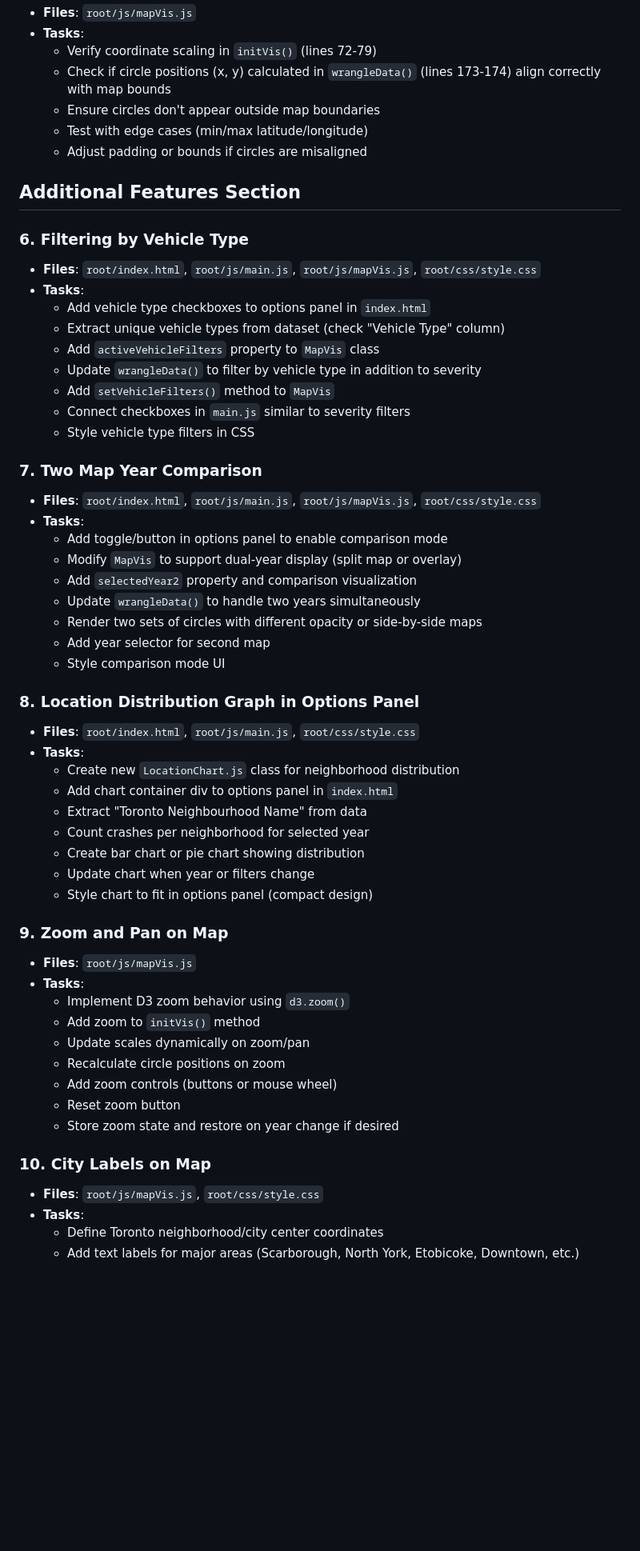
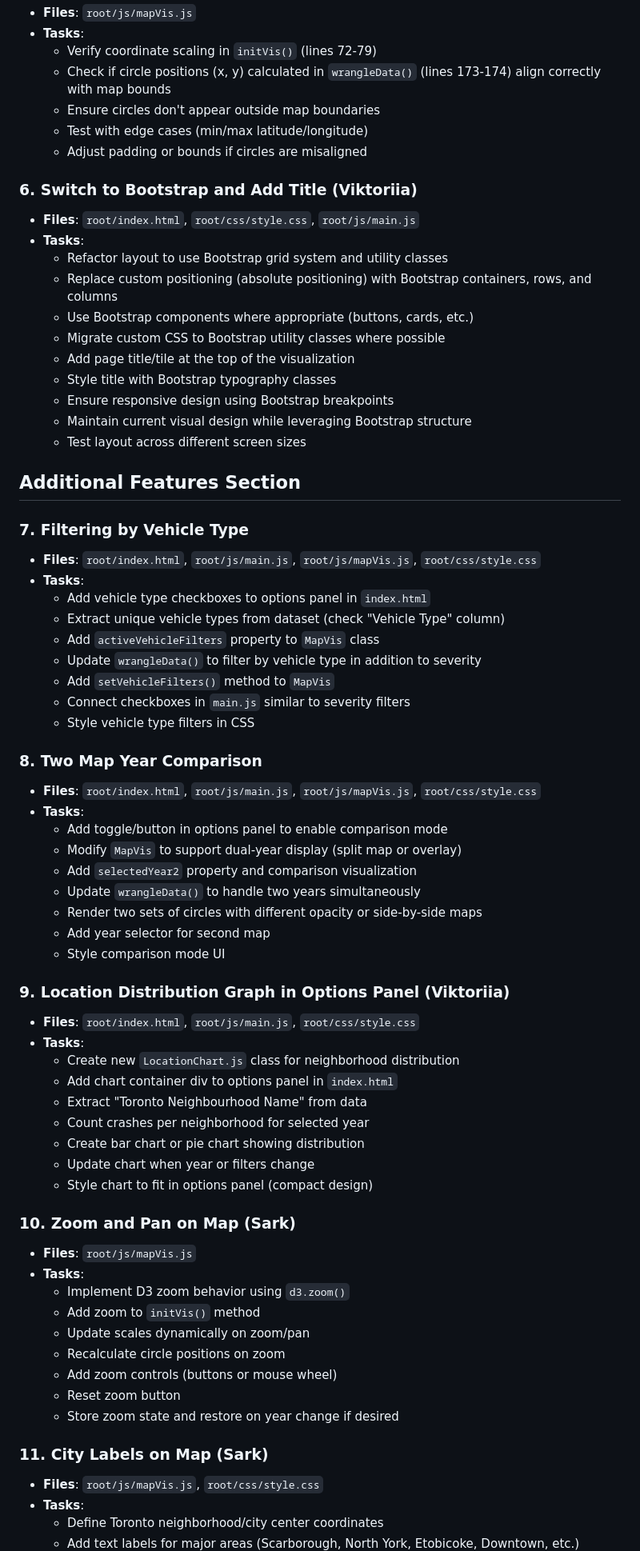
Before and after one commit to sark-asadourian/crashViz2, a Markdown page: root/plan.md, the part around one of its changes. Shown at 80% size. Drawn GitHub-style; blank space fills up the shorter version.

Commit message:
added final plan

```diff
--- a/root/plan.md
+++ b/root/plan.md
@@ -46,9 +46,22 @@
   - Test with edge cases (min/max latitude/longitude)
   - Adjust padding or bounds if circles are misaligned
 
+### 6. Switch to Bootstrap and Add Title (Viktoriia)
+- **Files**: `root/index.html`, `root/css/style.css`, `root/js/main.js`
+- **Tasks**:
+  - Refactor layout to use Bootstrap grid system and utility classes
+  - Replace custom positioning (absolute positioning) with Bootstrap containers, rows, and columns
+  - Use Bootstrap components where appropriate (buttons, cards, etc.)
+  - Migrate custom CSS to Bootstrap utility classes where possible
+  - Add page title/tile at the top of the visualization
+  - Style title with Bootstrap typography classes
+  - Ensure responsive design using Bootstrap breakpoints
+  - Maintain current visual design while leveraging Bootstrap structure
+  - Test layout across different screen sizes
+
 ## Additional Features Section
 
-### 6. Filtering by Vehicle Type
+### 7. Filtering by Vehicle Type
 - **Files**: `root/index.html`, `root/js/main.js`, `root/js/mapVis.js`, `root/css/style.css`
 - **Tasks**:
   - Add vehicle type checkboxes to options panel in `index.html`
@@ -59,7 +72,7 @@
   - Connect checkboxes in `main.js` similar to severity filters
   - Style vehicle type filters in CSS
 
-### 7. Two Map Year Comparison
+### 8. Two Map Year Comparison
 - **Files**: `root/index.html`, `root/js/main.js`, `root/js/mapVis.js`, `root/css/style.css`
 - **Tasks**:
   - Add toggle/button in options panel to enable comparison mode
@@ -70,7 +83,7 @@
   - Add year selector for second map
   - Style comparison mode UI
 
-### 8. Location Distribution Graph in Options Panel
+### 9. Location Distribution Graph in Options Panel (Viktoriia)
 - **Files**: `root/index.html`, `root/js/main.js`, `root/css/style.css`
 - **Tasks**:
   - Create new `LocationChart.js` class for neighborhood distribution
@@ -81,7 +94,7 @@
   - Update chart when year or filters change
   - Style chart to fit in options panel (compact design)
 
-### 9. Zoom and Pan on Map
+### 10. Zoom and Pan on Map (Sark)
 - **Files**: `root/js/mapVis.js`
 - **Tasks**:
   - Implement D3 zoom behavior using `d3.zoom()`
@@ -92,7 +105,7 @@
   - Reset zoom button
   - Store zoom state and restore on year change if desired
 
-### 10. City Labels on Map
+### 11. City Labels on Map (Sark)
 - **Files**: `root/js/mapVis.js`, `root/css/style.css`
 - **Tasks**:
   - Define Toronto neighborhood/city center coordinates
```
Also changed, not shown: other parts of root/plan.md (+14 -8 lines).
